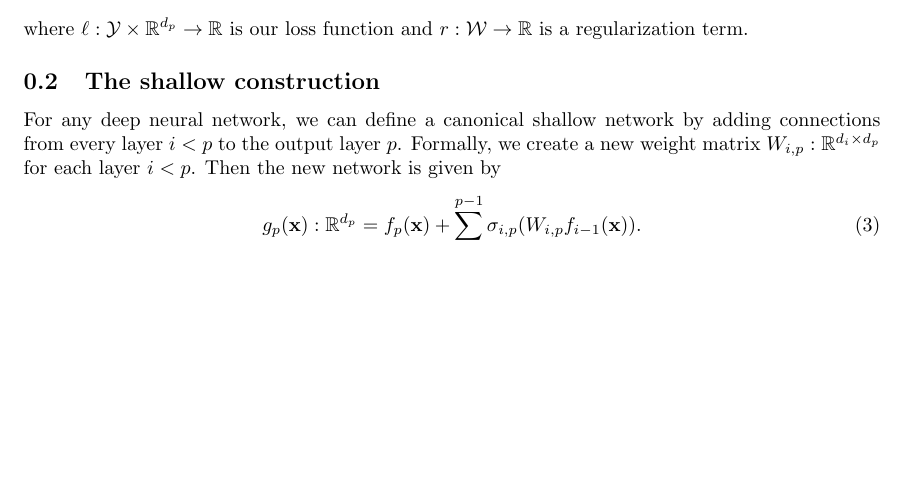
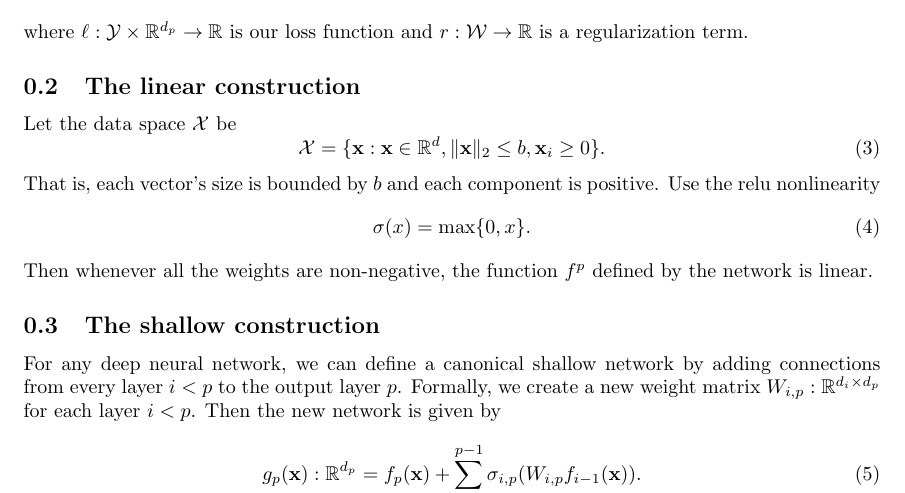
Before and after one commit to mikeizbicki/shallow, a LaTeX document (paper.tex): part of page 1 of 2 before the commit and part of page 1 of 3 after it, cut so that both start at the same text, the shorter picture padded with empty space. Compiled offline with pdfLaTeX.

Commit message:
started linear construction

```diff
--- a/paper.tex
+++ b/paper.tex
@@ -51,6 +51,10 @@
 \newcommand{\N}{\mathbb{N}}
 \newcommand{\R}{\mathbb{R}}
 \newcommand{\trans}[1]{{#1}^{\top}}
+
+\newcommand{\ltwo}[1]{\lVert {#1} \rVert_2}
+\newcommand{\set}{\mathcal}
+\renewcommand{\vec}{\mathbf}
 
 \newcommand{\W}{\mathcal{W}}
 \newcommand{\X}{\mathcal{X}}
@@ -150,6 +154,27 @@ We train $\w$ on a dataset $\Z \subset \R^{d_0}\times\Y$ using the formula
 \end{equation}
 where $\loss : \Y\times\R^{d_p} \to \R$ is our loss function and $\reg : \W\to\R$ is a regularization term.
 
+
+%%%%%%%%%%%%%%%%%%%%%%%%%%%%%%%%%%%%%%%%
+
+\subsection{The linear construction}
+
+Let the data space $\set X$ be
+\begin{equation}
+    \set X = \{ \vec x : \vec x\in\R^d, \ltwo{\vec x} \le b, \vec x_i \ge 0\}
+    .
+\end{equation}
+That is, each vector's size is bounded by $b$ and each component is positive.
+Use the relu nonlinearity
+\begin{equation}
+    \sigma(x) = \max\{0,x\}
+    .
+\end{equation}
+Then whenever all the weights are non-negative,
+the function $f^p$ defined by the network is linear.
+
+%%%%%%%%%%%%%%%%%%%%%%%%%%%%%%%%%%%%%%%%
+
 \subsection{The shallow construction}
 
 For any deep neural network, we can define a canonical shallow network by adding connections from every layer $i<p$ to the output layer $p$.
```
